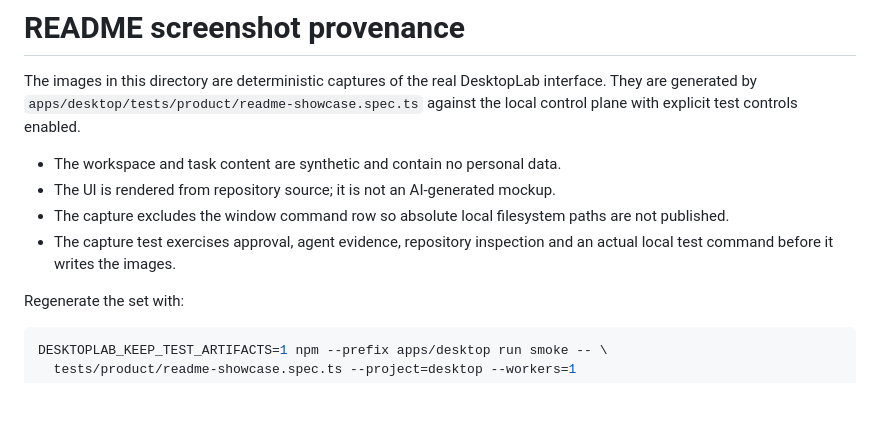
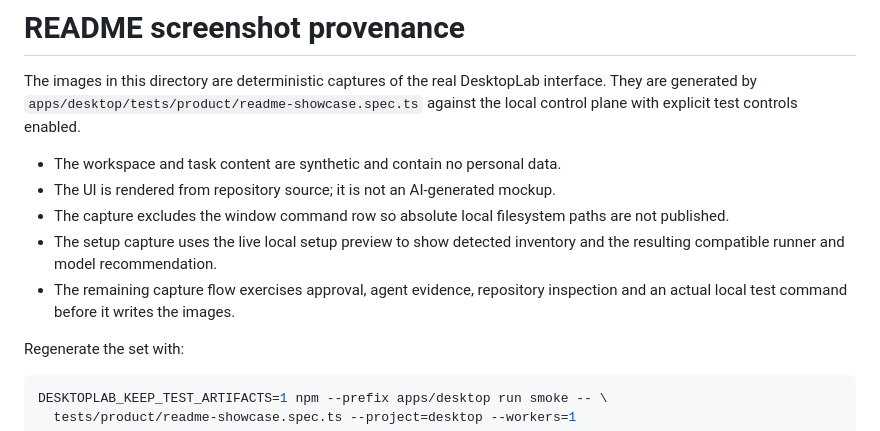
Before and after one commit to Vitalisimon/desktoplab, a Markdown page: assets/readme/PROVENANCE.md, the part around the change. Drawn GitHub-style; blank space fills up the shorter version.

```diff
--- a/assets/readme/PROVENANCE.md
+++ b/assets/readme/PROVENANCE.md
@@ -9,8 +9,10 @@ plane with explicit test controls enabled.
 - The UI is rendered from repository source; it is not an AI-generated mockup.
 - The capture excludes the window command row so absolute local filesystem
   paths are not published.
-- The capture test exercises approval, agent evidence, repository inspection
-  and an actual local test command before it writes the images.
+- The setup capture uses the live local setup preview to show detected
+  inventory and the resulting compatible runner and model recommendation.
+- The remaining capture flow exercises approval, agent evidence, repository
+  inspection and an actual local test command before it writes the images.
 
 Regenerate the set with:
 
```
Also changed, not shown: README.md (+9 -0 lines), assets/readme/agent-workbench.png, assets/readme/approval.png, assets/readme/automatic-setup.png (added), assets/readme/workspace-tools.png, 1 other file.
